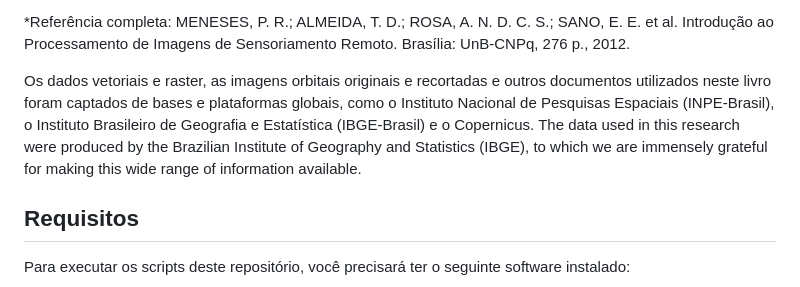
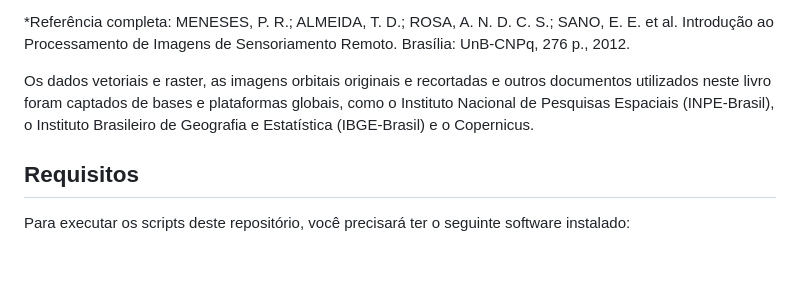
Before and after one commit to maximilianogobbo/pdi-em-R, a Markdown page: README.md, the part around the change. Drawn GitHub-style; blank space fills up the shorter version.

```diff
--- a/README.md
+++ b/README.md
@@ -11,7 +11,6 @@ Este repositório está interligado ao livro **Processamento Digital de Imagens
 *Referência completa: MENESES, P. R.; ALMEIDA, T. D.; ROSA, A. N. D. C. S.; SANO, E. E. et al. Introdução ao Processamento de Imagens de Sensoriamento Remoto. Brasília: UnB-CNPq, 276 p., 2012.
 
 Os dados vetoriais e raster, as imagens orbitais originais e recortadas e outros documentos utilizados neste livro foram captados de bases e plataformas globais, como o Instituto Nacional de Pesquisas Espaciais (INPE-Brasil), o Instituto Brasileiro de Geografia e Estatística (IBGE-Brasil) e o Copernicus.
-The data used in this research were produced by the Brazilian Institute of Geography and Statistics (IBGE), to which we are immensely grateful for making this wide range of information available.
 
 ## Requisitos
 
```
